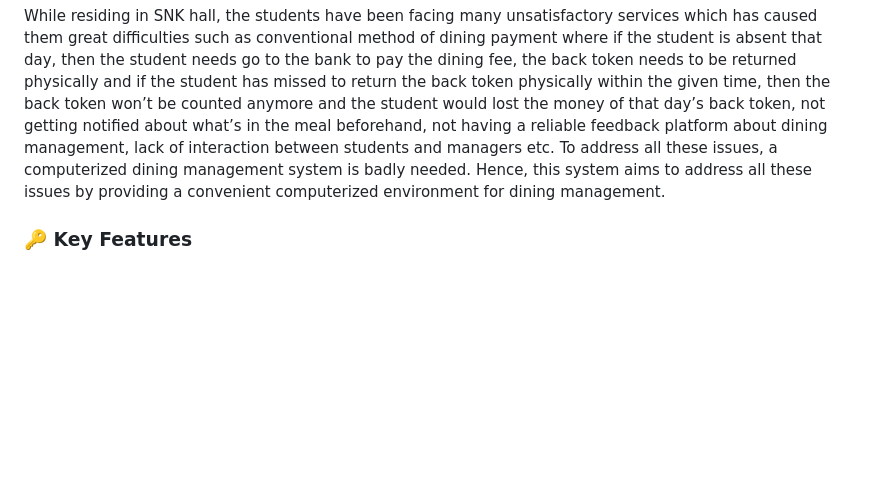
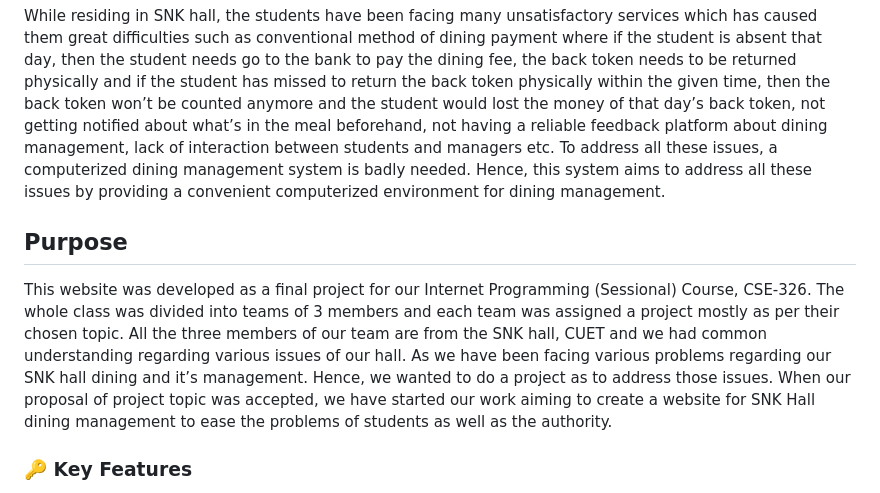
Before and after one commit to walisa810/IP_SNK_Hall_Dining_Management, a Markdown page: README.md, the part around the change. Drawn GitHub-style; blank space fills up the shorter version.

```diff
--- a/README.md
+++ b/README.md
@@ -6,7 +6,8 @@ SNK HALL DINING MANAGEMENT is a computerized website that aims to deliver a user
 
 While residing in SNK hall, the students have been facing many unsatisfactory services which has caused them great difficulties such as conventional method of dining payment where if the student is absent that day, then the student needs go to the bank to pay the dining fee, the back token needs to be returned physically and if the student has missed to return the back token physically within the given time, then the back token won’t be counted anymore and the student would lost the money of that day’s back token, not getting notified about what’s in the meal beforehand, not having a reliable feedback platform about dining management, lack of interaction between students and managers etc. To address all these issues, a computerized dining management system is badly needed. Hence, this system aims to address all these issues by providing a convenient computerized environment for dining management.
 
-
+## Purpose
+This website was developed as a final project for our Internet Programming (Sessional) Course, CSE-326. The whole class was divided into teams of 3 members and each team was assigned a project mostly as per their chosen topic. All the three members of our team are from the SNK hall, CUET and we had common understanding regarding various issues of our hall. As we have been facing various problems regarding our SNK hall dining and it’s management. Hence, we wanted to do a project as to address those issues. When our proposal of project topic was accepted, we have started our work aiming to create a website for SNK Hall dining management to ease the problems of students as well as the authority.
 
 ### **🔑 Key Features**
 - **Streamlined Payment**: Simplify dining fee payments.
```
